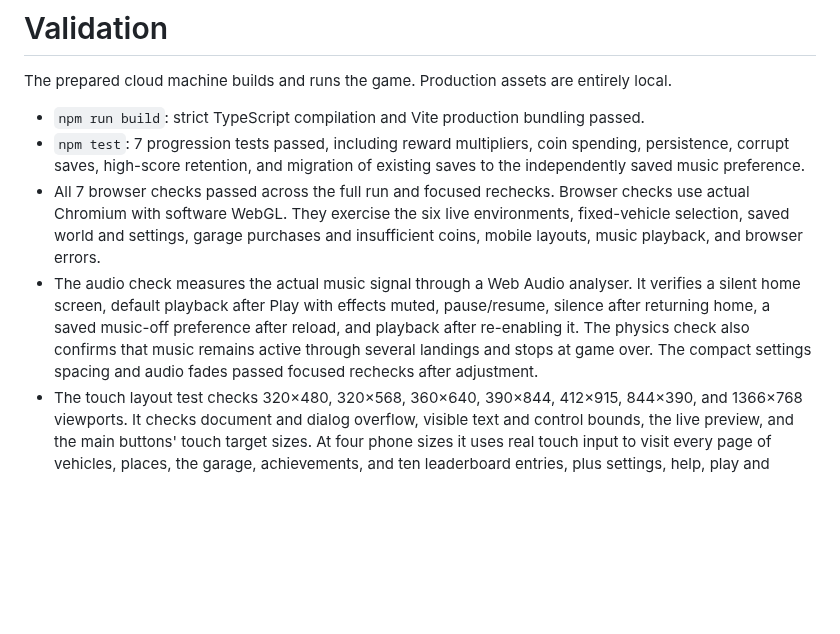
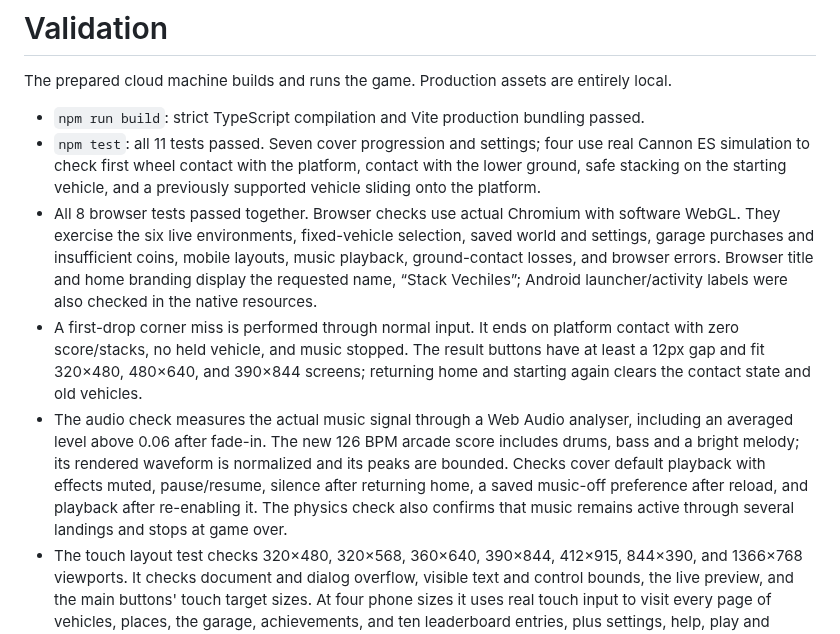
Before and after one commit to games-trishool/Vehicle-Stacking-Game, a Markdown page: docs/VALIDATION.md, the part around the change. GitHub-like rendering; blank space fills up the shorter version.

```diff
--- a/docs/VALIDATION.md
+++ b/docs/VALIDATION.md
@@ -3,9 +3,10 @@
 The prepared cloud machine builds and runs the game. Production assets are entirely local.
 
 - `npm run build`: strict TypeScript compilation and Vite production bundling passed.
-- `npm test`: 7 progression tests passed, including reward multipliers, coin spending, persistence, corrupt saves, high-score retention, and migration of existing saves to the independently saved music preference.
-- All 7 browser checks passed across the full run and focused rechecks. Browser checks use actual Chromium with software WebGL. They exercise the six live environments, fixed-vehicle selection, saved world and settings, garage purchases and insufficient coins, mobile layouts, music playback, and browser errors.
-- The audio check measures the actual music signal through a Web Audio analyser. It verifies a silent home screen, default playback after Play with effects muted, pause/resume, silence after returning home, a saved music-off preference after reload, and playback after re-enabling it. The physics check also confirms that music remains active through several landings and stops at game over. The compact settings spacing and audio fades passed focused rechecks after adjustment.
+- `npm test`: all 11 tests passed. Seven cover progression and settings; four use real Cannon ES simulation to check first wheel contact with the platform, contact with the lower ground, safe stacking on the starting vehicle, and a previously supported vehicle sliding onto the platform.
+- All 8 browser tests passed together. Browser checks use actual Chromium with software WebGL. They exercise the six live environments, fixed-vehicle selection, saved world and settings, garage purchases and insufficient coins, mobile layouts, music playback, ground-contact losses, and browser errors. Browser title and home branding display the requested name, “Stack Vechiles”; Android launcher/activity labels were also checked in the native resources.
+- A first-drop corner miss is performed through normal input. It ends on platform contact with zero score/stacks, no held vehicle, and music stopped. The result buttons have at least a 12px gap and fit 320×480, 480×640, and 390×844 screens; returning home and starting again clears the contact state and old vehicles.
+- The audio check measures the actual music signal through a Web Audio analyser, including an averaged level above 0.06 after fade-in. The new 126 BPM arcade score includes drums, bass and a bright melody; its rendered waveform is normalized and its peaks are bounded. Checks cover default playback with effects muted, pause/resume, silence after returning home, a saved music-off preference after reload, and playback after re-enabling it. The physics check also confirms that music remains active through several landings and stops at game over.
 - The touch layout test checks 320×480, 320×568, 360×640, 390×844, 412×915, 844×390, and 1366×768 viewports. It checks document and dialog overflow, visible text and control bounds, the live preview, and the main buttons' touch target sizes. At four phone sizes it uses real touch input to visit every page of vehicles, places, the garage, achievements, and ten leaderboard entries, plus settings, help, play and pause. Collections remain reachable through Previous/Next buttons without scrolling. The final shorter-phone adjustments also passed a separate run of this test.
 - The physics browser test performs three centered drops through normal keyboard input, observes points and earned coins, checks pause/resume, then drops off-center to end and save the run. It reads diagnostic positions to time input; it does not alter physics bodies, scores, or simulation time. It uses the space world and a mobile viewport to make the software renderer practical.
 - Replay cleanup checks count vehicle models in the actual scene, including any untracked models. After a failed tower, “One more climb” starts with exactly the base and held vehicles, zero score and run coins, and full stability. Separate checks restart and return home through the pause menu while a vehicle is falling, then verify that home contains only its four preview vehicles. The regression was reproduced before the fix: restart left three models instead of two.
```
Also changed, not shown: README.md (+6 -3 lines), docs/game-over.png (added), docs/garage.png, docs/home-desktop.png, docs/home-mobile.png, docs/settings-mobile.png, 11 other files.
